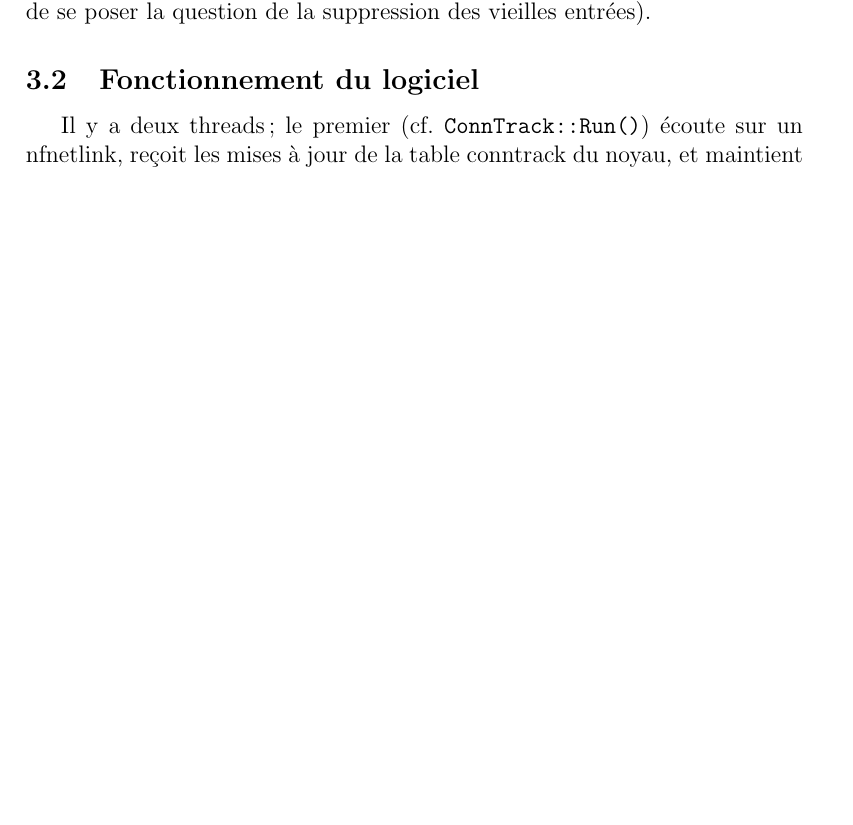
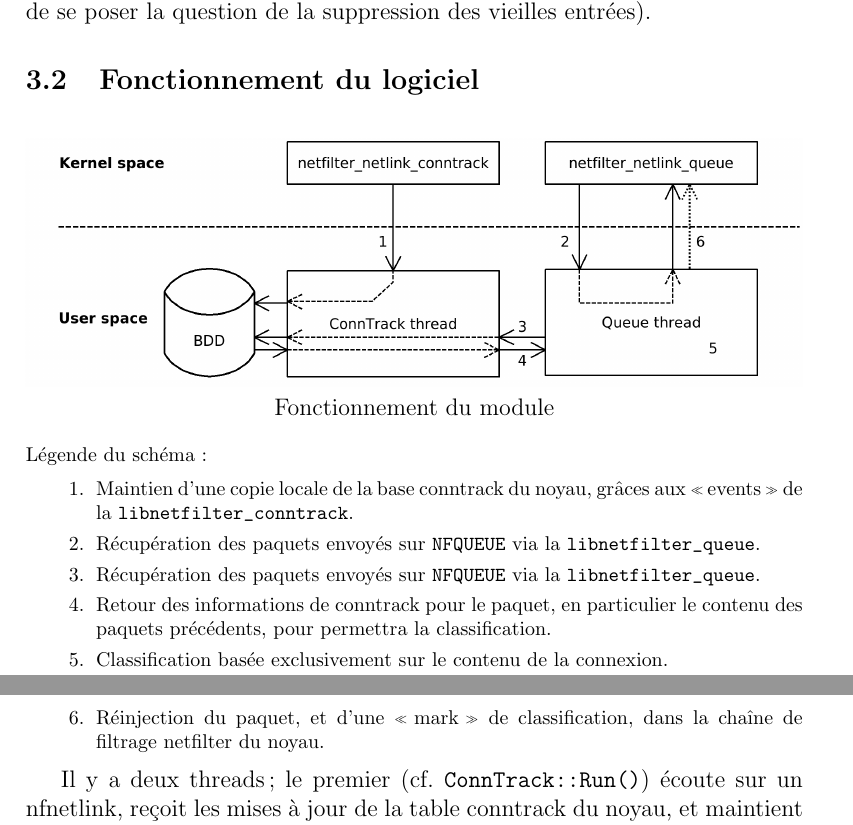
Before and after one commit to vzanotti/netfilter, a LaTeX document (report/rapport.tex, which reads report/implementation.tex): part of page 4 of 6 before the commit and two parts of pages 4 and 5 of 7 after it, the two joined at a grey line, cut so that both start at the same text, the shorter picture padded with empty space. Compiled offline with pdfLaTeX.

Commit message:
Adds the second graphic and includes it into the report.

```diff
--- a/report/implementation.tex
+++ b/report/implementation.tex
@@ -17,6 +17,27 @@ récupérer les entrées conntrack existantes du noyau, et afin de maintenir une
 la suppression des vieilles entrées).
 
 \subsection{Fonctionnement du logiciel}
+
+\begin{figure}[h]
+\centering
+\includegraphics[width=\textwidth]{schema2.png}\\
+\title{Fonctionnement du module}
+\end{figure}
+
+\begin{footnotesize}
+\noindent Légende du schéma :
+
+\begin{enumerate}
+\item Maintien d'une copie locale de la base conntrack du noyau, grâces aux \og events \fg{} de la \verb+libnetfilter_conntrack+.
+\item Récupération des paquets envoyés sur \verb+NFQUEUE+ via la \verb+libnetfilter_queue+.
+\item Récupération des paquets envoyés sur \verb+NFQUEUE+ via la \verb+libnetfilter_queue+.
+\item Retour des informations de conntrack pour le paquet, en particulier le contenu des paquets précédents, pour permettra la classification.
+\item Classification basée exclusivement sur le contenu de la connexion.
+\item Réinjection du paquet, et d'une \og mark \fg{} de classification, dans la chaîne de filtrage netfilter du noyau.
+\end{enumerate}
+\end{footnotesize}
+
+
 Il y a deux threads ; le premier (cf. \verb+ConnTrack::Run()+) écoute sur un
 nfnetlink, reçoit les mises à jour de la table conntrack du noyau, et
 maintient une copie locale.\\
--- a/report/rapport.tex
+++ b/report/rapport.tex
@@ -5,6 +5,7 @@
 \usepackage[official]{eurosym}
 \usepackage{hyperref}
 \usepackage{verbatim}
+\usepackage{graphicx}
 
 %opening
 \title{Développement d’un module Netfilter de filtrage applicatif\\INF 358}
```
Also changed, not shown: report/schema2.png (added), report/implementation.tex (5 more changed lines).
